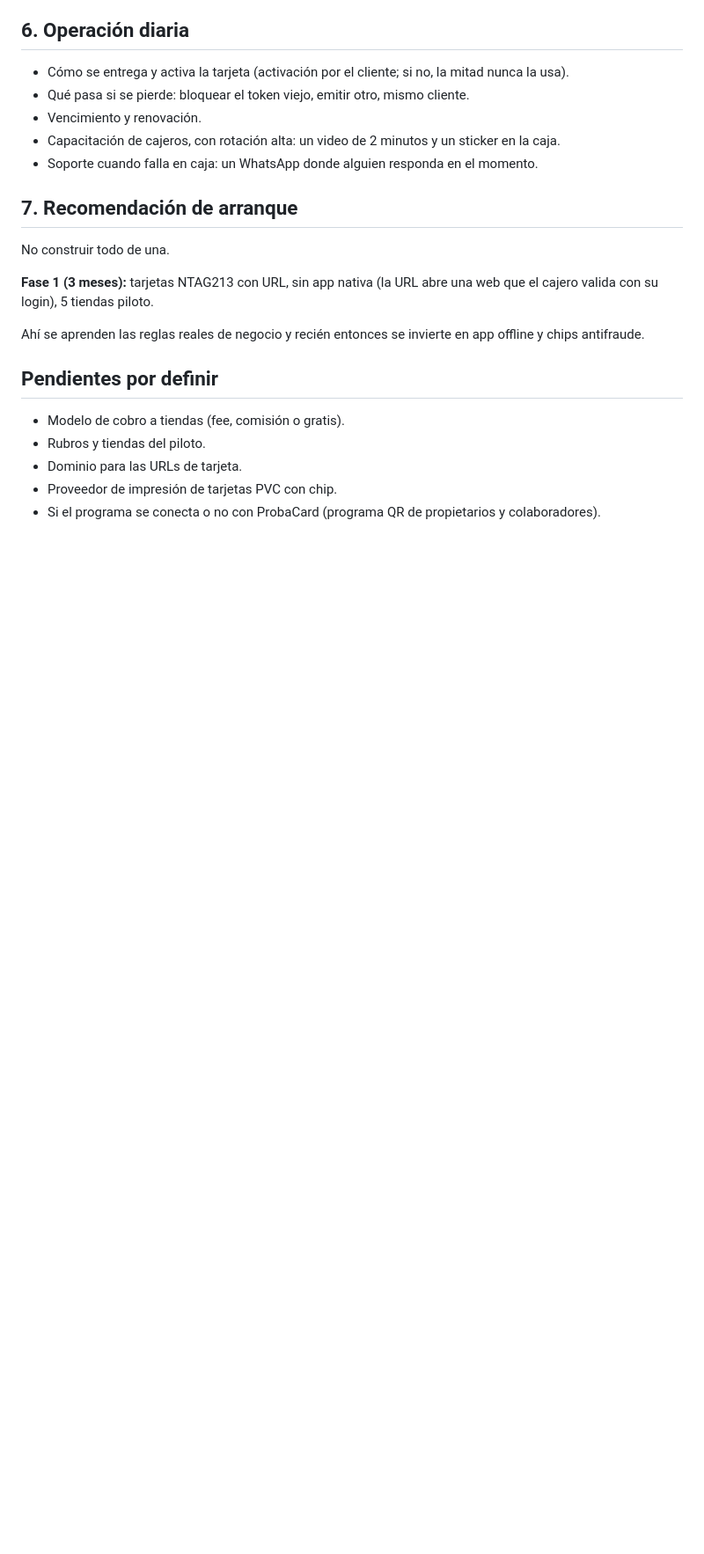
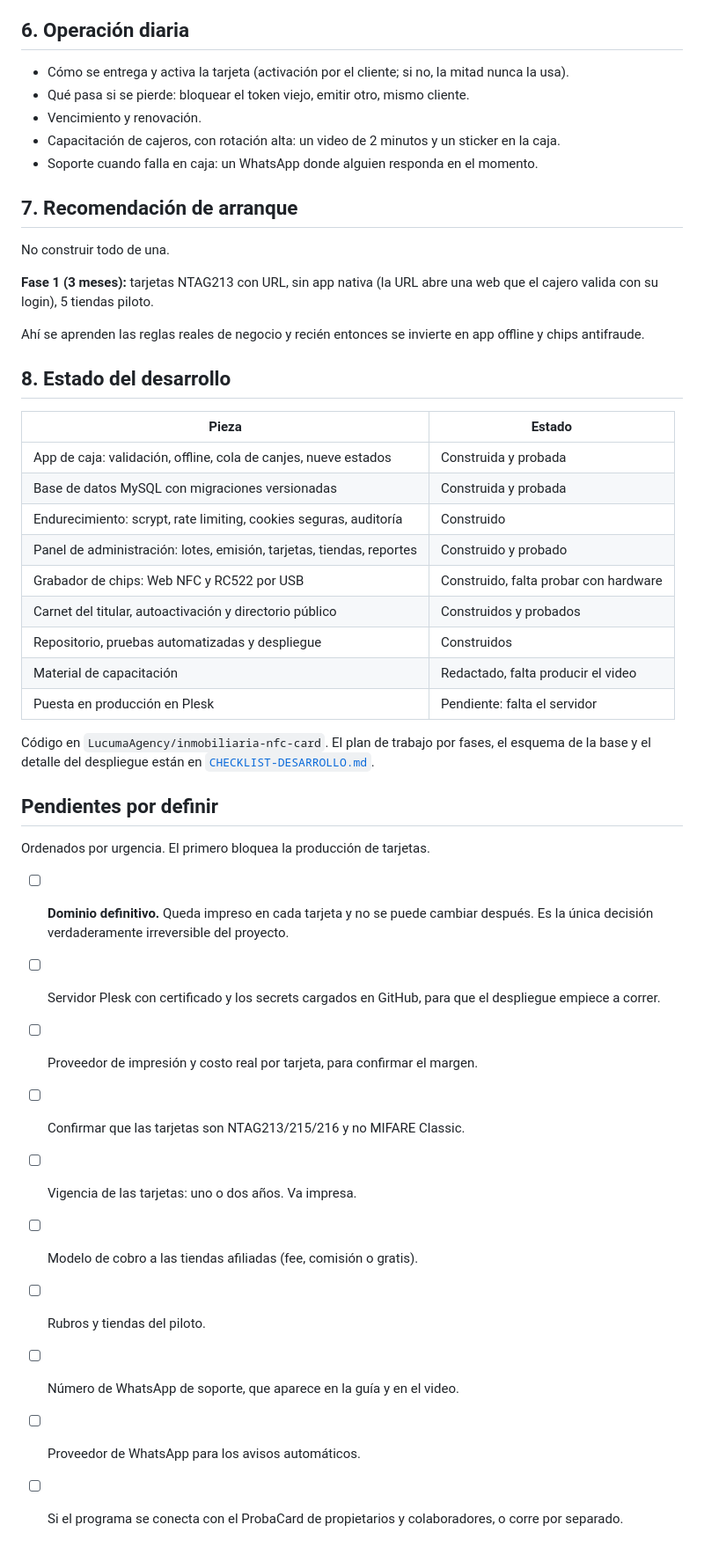
Before and after one commit to LucumaAgency/inmobiliaria-nfc-card, a Markdown page: docs/DOCUMENTACION.md, the part around one of its changes. Shown at 88% size. GitHub-like rendering; blank space fills up the shorter version.

```diff
--- a/docs/DOCUMENTACION.md
+++ b/docs/DOCUMENTACION.md
@@ -468,10 +507,33 @@ No construir todo de una.
 
 Ahí se aprenden las reglas reales de negocio y recién entonces se invierte en app offline y chips antifraude.
 
+## 8. Estado del desarrollo
+
+| Pieza | Estado |
+|---|---|
+| App de caja: validación, offline, cola de canjes, nueve estados | Construida y probada |
+| Base de datos MySQL con migraciones versionadas | Construida y probada |
+| Endurecimiento: scrypt, rate limiting, cookies seguras, auditoría | Construido |
+| Panel de administración: lotes, emisión, tarjetas, tiendas, reportes | Construido y probado |
+| Grabador de chips: Web NFC y RC522 por USB | Construido, falta probar con hardware |
+| Carnet del titular, autoactivación y directorio público | Construidos y probados |
+| Repositorio, pruebas automatizadas y despliegue | Construidos |
+| Material de capacitación | Redactado, falta producir el video |
+| Puesta en producción en Plesk | Pendiente: falta el servidor |
+
+Código en `LucumaAgency/inmobiliaria-nfc-card`. El plan de trabajo por fases, el esquema de la base y el detalle del despliegue están en [`CHECKLIST-DESARROLLO.md`](CHECKLIST-DESARROLLO.md).
+
 ## Pendientes por definir
 
-- Modelo de cobro a tiendas (fee, comisión o gratis).
-- Rubros y tiendas del piloto.
-- Dominio para las URLs de tarjeta.
-- Proveedor de impresión de tarjetas PVC con chip.
-- Si el programa se conecta o no con ProbaCard (programa QR de propietarios y colaboradores).
+Ordenados por urgencia. El primero bloquea la producción de tarjetas.
+
+- [ ] **Dominio definitivo.** Queda impreso en cada tarjeta y no se puede cambiar después. Es la única decisión verdaderamente irreversible del proyecto.
+- [ ] Servidor Plesk con certificado y los secrets cargados en GitHub, para que el despliegue empiece a correr.
+- [ ] Proveedor de impresión y costo real por tarjeta, para confirmar el margen.
+- [ ] Confirmar que las tarjetas son NTAG213/215/216 y no MIFARE Classic.
+- [ ] Vigencia de las tarjetas: uno o dos años. Va impresa.
+- [ ] Modelo de cobro a las tiendas afiliadas (fee, comisión o gratis).
+- [ ] Rubros y tiendas del piloto.
+- [ ] Número de WhatsApp de soporte, que aparece en la guía y en el video.
+- [ ] Proveedor de WhatsApp para los avisos automáticos.
+- [ ] Si el programa se conecta con el ProbaCard de propietarios y colaboradores, o corre por separado.
```
Also changed, not shown: other parts of docs/DOCUMENTACION.md (+46 -7 lines), docs/APP-CAJA.md (+26 -13 lines).
